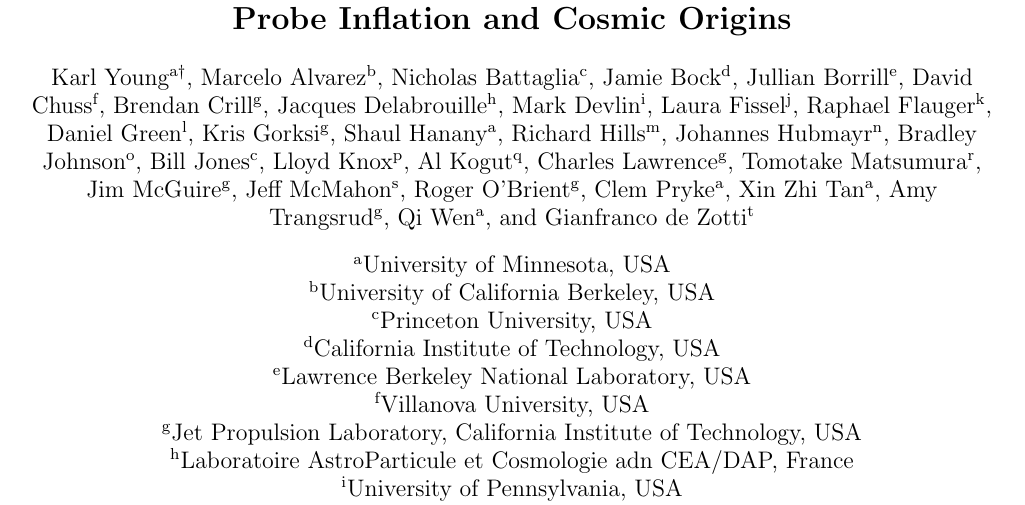
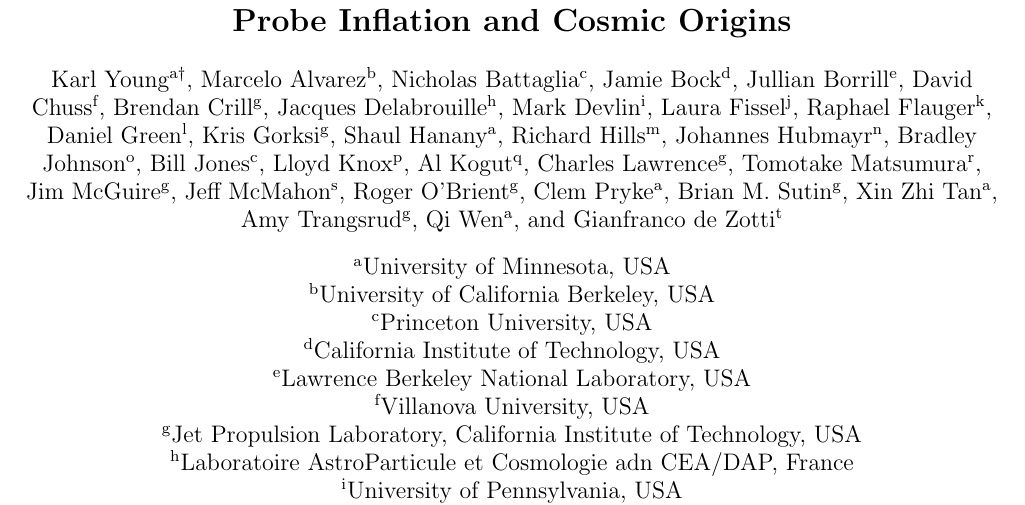
Before and after one commit to CMB-Probe/SPIE_optics_paper, a LaTeX paper (optics_SPIE_2018.tex): part of page 1 of 12, cut so that both start at the same text. Compiled offline with pdfLaTeX.

Commit message:
added author (Brian)

```diff
--- a/optics_SPIE_2018.tex
+++ b/optics_SPIE_2018.tex
@@ -55,6 +55,7 @@
 \author[s]{Jeff McMahon}  % U of MI
 \author[g]{Roger O'Brient} %JPL
 \author[a]{Clem Pryke}  % UMN
+\author[g]{Brian M. Sutin}  % JPL
 \author[a]{Xin Zhi Tan}  % UMN
 \author[g]{Amy Trangsrud}  % JPL
 \author[a]{Qi Wen}  % UMN
```
